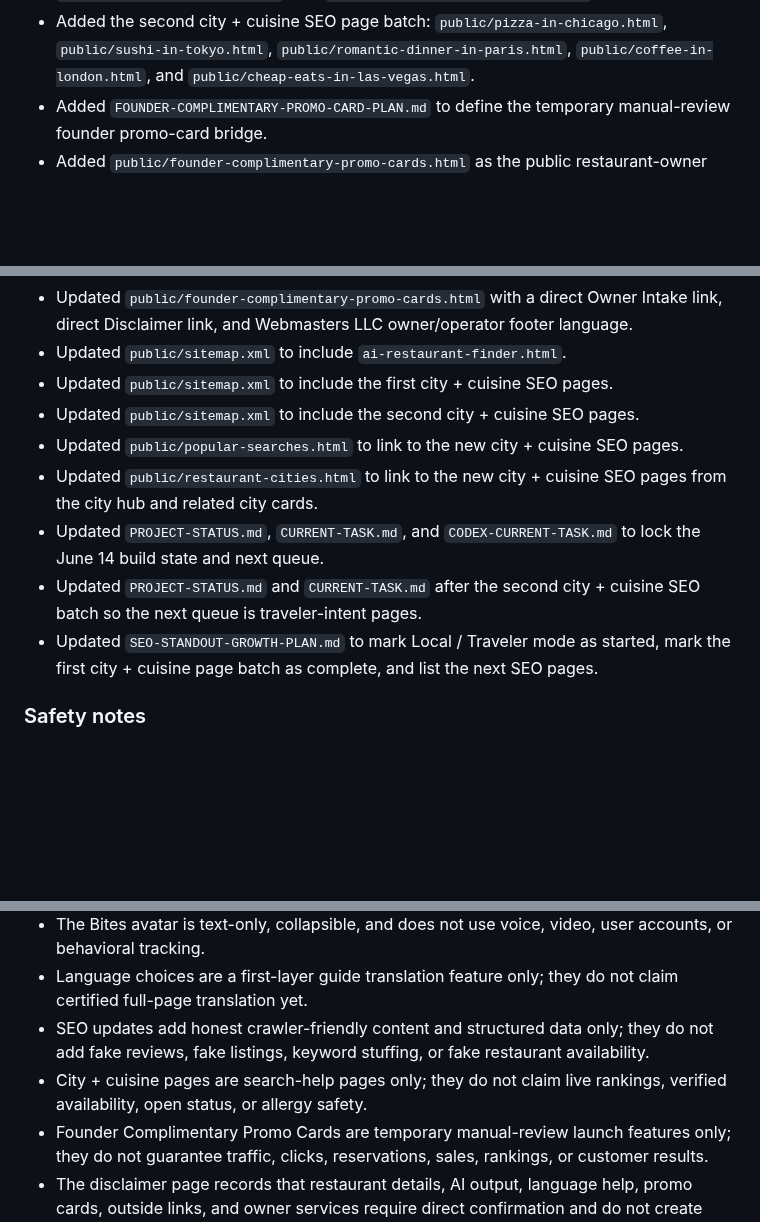
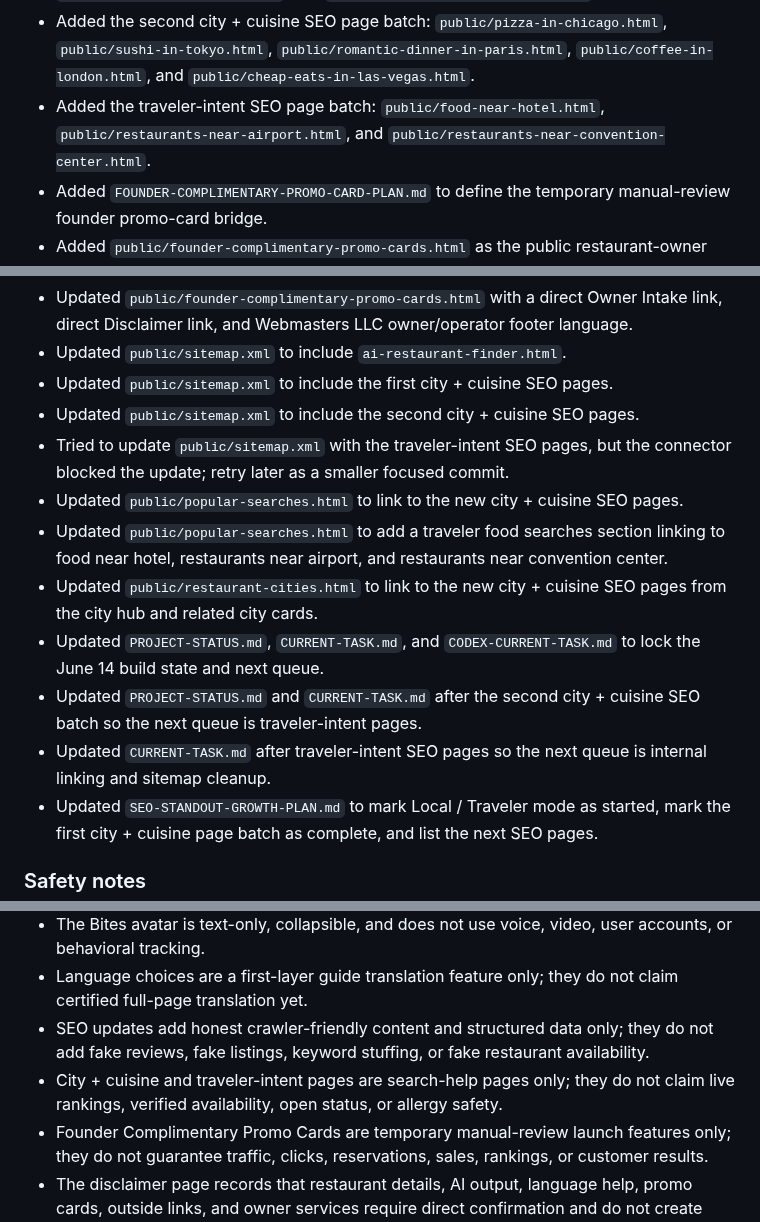
Before and after one commit to Readeasy30/restaurantaibot.com, a Markdown page: CHANGELOG.md, 3 parts joined by grey strips. Rendered like a GitHub page; blank space fills up the shorter version.

Commit message:
Record traveler intent SEO pages

```diff
--- a/CHANGELOG.md
+++ b/CHANGELOG.md
@@ -20,6 +20,7 @@
 - Added homepage Local / Traveler mode buttons through `public/quick-searches.js` with mode-specific search ideas for locals and visitors.
 - Added the first city + cuisine SEO page batch: `public/tacos-in-dallas.html`, `public/seafood-in-miami.html`, and `public/breakfast-in-new-york.html`.
 - Added the second city + cuisine SEO page batch: `public/pizza-in-chicago.html`, `public/sushi-in-tokyo.html`, `public/romantic-dinner-in-paris.html`, `public/coffee-in-london.html`, and `public/cheap-eats-in-las-vegas.html`.
+- Added the traveler-intent SEO page batch: `public/food-near-hotel.html`, `public/restaurants-near-airport.html`, and `public/restaurants-near-convention-center.html`.
 - Added `FOUNDER-COMPLIMENTARY-PROMO-CARD-PLAN.md` to define the temporary manual-review founder promo-card bridge.
 - Added `public/founder-complimentary-promo-cards.html` as the public restaurant-owner page for limited complimentary founder promo-card inquiries.
 - Added `public/disclaimer.html` as the site-wide disclaimer naming Webmasters LLC as the owner/operator of RestaurantAIBot.
@@ -36,10 +37,13 @@
 - Updated `public/sitemap.xml` to include `ai-restaurant-finder.html`.
 - Updated `public/sitemap.xml` to include the first city + cuisine SEO pages.
 - Updated `public/sitemap.xml` to include the second city + cuisine SEO pages.
+- Tried to update `public/sitemap.xml` with the traveler-intent SEO pages, but the connector blocked the update; retry later as a smaller focused commit.
 - Updated `public/popular-searches.html` to link to the new city + cuisine SEO pages.
+- Updated `public/popular-searches.html` to add a traveler food searches section linking to food near hotel, restaurants near airport, and restaurants near convention center.
 - Updated `public/restaurant-cities.html` to link to the new city + cuisine SEO pages from the city hub and related city cards.
 - Updated `PROJECT-STATUS.md`, `CURRENT-TASK.md`, and `CODEX-CURRENT-TASK.md` to lock the June 14 build state and next queue.
 - Updated `PROJECT-STATUS.md` and `CURRENT-TASK.md` after the second city + cuisine SEO batch so the next queue is traveler-intent pages.
+- Updated `CURRENT-TASK.md` after traveler-intent SEO pages so the next queue is internal linking and sitemap cleanup.
 - Updated `SEO-STANDOUT-GROWTH-PLAN.md` to mark Local / Traveler mode as started, mark the first city + cuisine page batch as complete, and list the next SEO pages.
 
 ### Safety notes
@@ -52,7 +56,7 @@
 - The Bites avatar is text-only, collapsible, and does not use voice, video, user accounts, or behavioral tracking.
 - Language choices are a first-layer guide translation feature only; they do not claim certified full-page translation yet.
 - SEO updates add honest crawler-friendly content and structured data only; they do not add fake reviews, fake listings, keyword stuffing, or fake restaurant availability.
-- City + cuisine pages are search-help pages only; they do not claim live rankings, verified availability, open status, or allergy safety.
+- City + cuisine and traveler-intent pages are search-help pages only; they do not claim live rankings, verified availability, open status, or allergy safety.
 - Founder Complimentary Promo Cards are temporary manual-review launch features only; they do not guarantee traffic, clicks, reservations, sales, rankings, or customer results.
 - The disclaimer page records that restaurant details, AI output, language help, promo cards, outside links, and owner services require direct confirmation and do not create guarantees.
 - Local / Traveler mode only changes helper prompts and suggested searches; it does not track users or create profiles.
```
